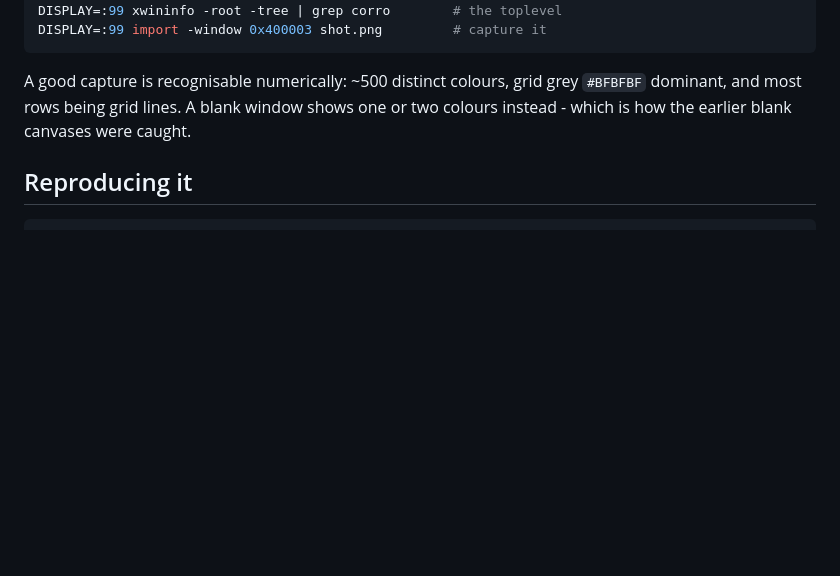
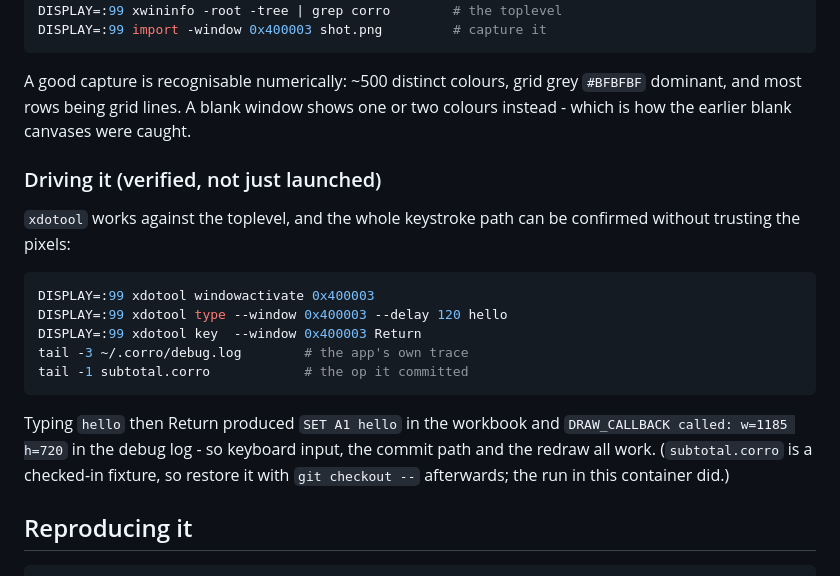
Before and after one commit to gmatht/corro, a Markdown page: docs/ios/README.md, the part around the change. GitHub-like rendering; blank space fills up the shorter version.

Commit message:
docs(ios): corro's GUI not only launches but responds to input
Verified end to end rather than just observed running: xdotool types into the
toplevel, and the app's own debug log plus the workbook prove the keystrokes
were handled. Typing 'hello'+Return produced

    DEBUG append_line: path=subtotal.corro line_preview=SET A1 hello
    DRAW_CALLBACK called: w=1185 h=720

so keyboard input, the commit path and the redraw all work. The recipe is in
the README, including restoring the fixture afterwards (subtotal.corro is
checked in; this run restored it).

````diff
--- a/docs/ios/README.md
+++ b/docs/ios/README.md
@@ -122,6 +122,25 @@ A good capture is recognisable numerically: ~500 distinct colours, grid grey
 `#BFBFBF` dominant, and most rows being grid lines. A blank window shows one or
 two colours instead - which is how the earlier blank canvases were caught.
 
+### Driving it (verified, not just launched)
+
+`xdotool` works against the toplevel, and the whole keystroke path can be
+confirmed without trusting the pixels:
+
+```sh
+DISPLAY=:99 xdotool windowactivate 0x400003
+DISPLAY=:99 xdotool type --window 0x400003 --delay 120 hello
+DISPLAY=:99 xdotool key  --window 0x400003 Return
+tail -3 ~/.corro/debug.log        # the app's own trace
+tail -1 subtotal.corro            # the op it committed
+```
+
+Typing `hello` then Return produced `SET A1 hello` in the workbook and
+`DRAW_CALLBACK called: w=1185 h=720` in the debug log - so keyboard input,
+the commit path and the redraw all work. (`subtotal.corro` is a checked-in
+fixture, so restore it with `git checkout --` afterwards; the run in this
+container did.)
+
 ## Reproducing it
 
 ```
````
